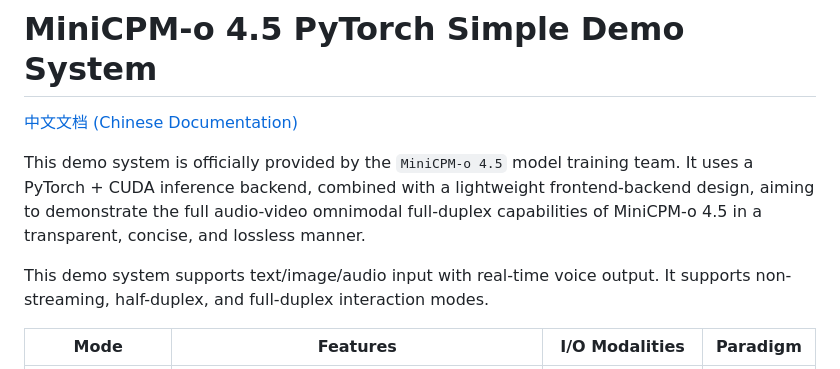
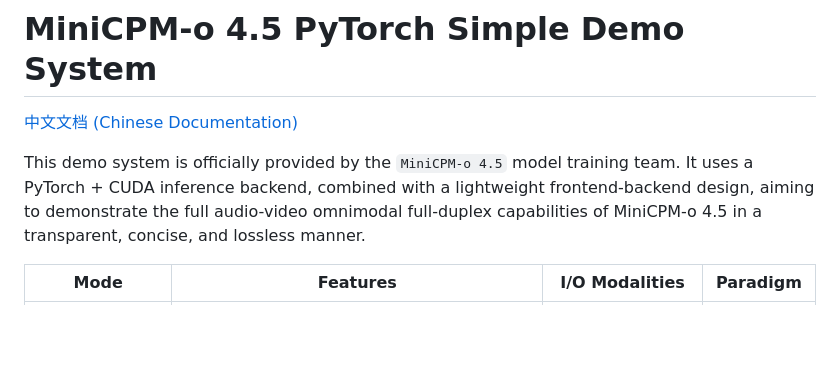
Before and after one commit to OpenBMB/minicpm-o-4_5-pytorch-simple-demo, a Markdown page: README.md, the part around the change. Rendered like a GitHub page; blank space fills up the shorter version.

```diff
--- a/README.md
+++ b/README.md
@@ -3,8 +3,6 @@
 [中文文档 (Chinese Documentation)](README_zh.md)
 
 This demo system is officially provided by the `MiniCPM-o 4.5` model training team. It uses a PyTorch + CUDA inference backend, combined with a lightweight frontend-backend design, aiming to demonstrate the full audio-video omnimodal full-duplex capabilities of MiniCPM-o 4.5 in a transparent, concise, and lossless manner.
-
-This demo system supports text/image/audio input with real-time voice output. It supports non-streaming, half-duplex, and full-duplex interaction modes.
 
 | Mode | Features | I/O Modalities | Paradigm
 |------|----------|------|------
```
Also changed, not shown: README_zh.md (+0 -2 lines).
